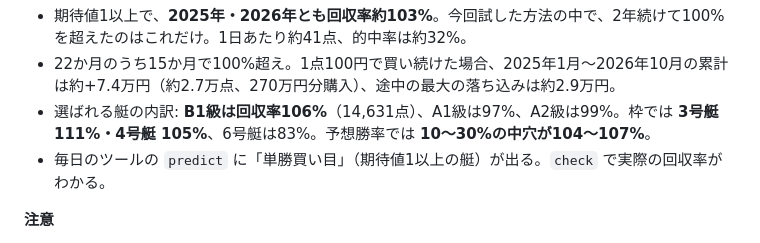
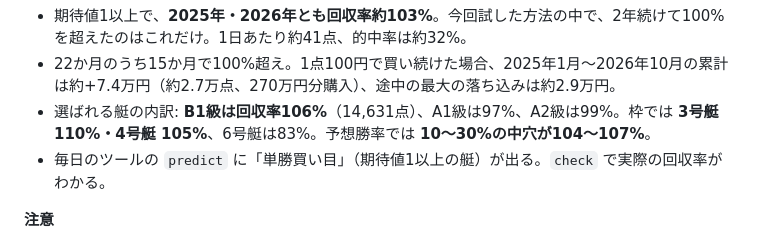
Before and after one commit to lindwurm310/boat-race-db, a Markdown page: analysis/README.md, the part around the change. GitHub-like rendering.

Commit message:
README: round lane-3 return
Co-Authored-By: Claude Opus 5.5 (1M context) <noreply@anthropic.com>
Claude-Session: https://claude.ai/code/session_011P1Pb1LFncuGL7QLGnusz4

```diff
--- a/analysis/README.md
+++ b/analysis/README.md
@@ -134,7 +134,7 @@ LightGBM で各艇の1着確率を出し、2・3着は Harville 型（1着を除
 
 - 期待値1以上で、**2025年・2026年とも回収率約103%**。今回試した方法の中で、2年続けて100%を超えたのはこれだけ。1日あたり約41点、的中率は約32%。
 - 22か月のうち15か月で100%超え。1点100円で買い続けた場合、2025年1月〜2026年10月の累計は約+7.4万円（約2.7万点、270万円分購入）、途中の最大の落ち込みは約2.9万円。
-- 選ばれる艇の内訳: **B1級は回収率106%**（14,631点）、A1級は97%、A2級は99%。枠では **3号艇 111%・4号艇 105%**、6号艇は83%。予想勝率では **10〜30%の中穴が104〜107%**。
+- 選ばれる艇の内訳: **B1級は回収率106%**（14,631点）、A1級は97%、A2級は99%。枠では **3号艇 110%・4号艇 105%**、6号艇は83%。予想勝率では **10〜30%の中穴が104〜107%**。
 - 毎日のツールの `predict` に「単勝買い目」（期待値1以上の艇）が出る。`check` で実際の回収率がわかる。
 
 **注意**
```
